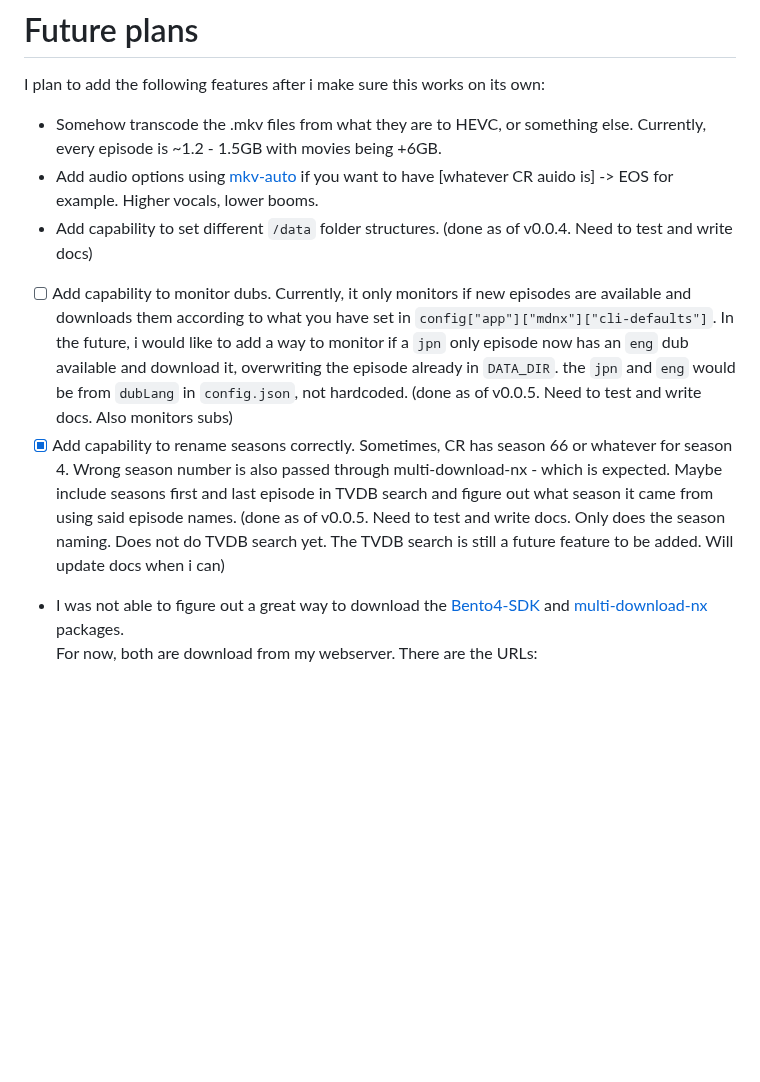
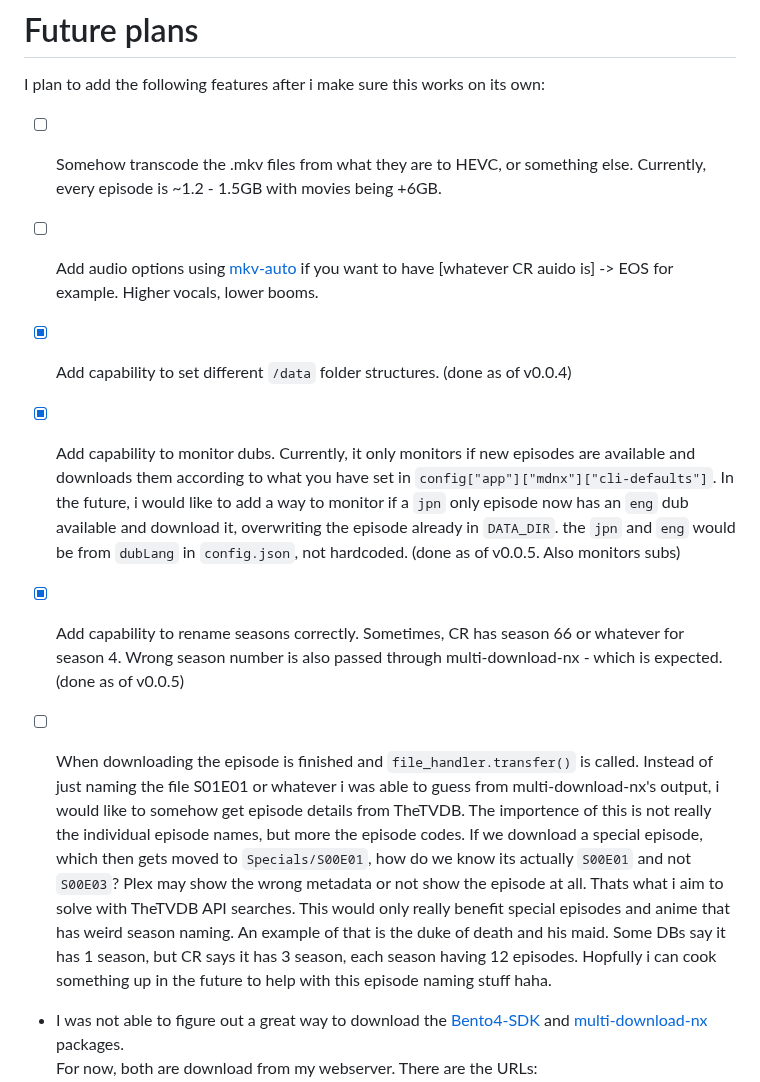
Before and after one commit to HyperNylium/mdnx-auto-dl, a Markdown page: README.md, the part around the change. Drawn GitHub-style; blank space fills up the shorter version.

```diff
--- a/README.md
+++ b/README.md
@@ -164,11 +164,18 @@ And you are done! The application will now monitor the series you have specified
 
 # Future plans
 I plan to add the following features after i make sure this works on its own:
-- Somehow transcode the .mkv files from what they are to HEVC, or something else. Currently, every episode is ~1.2 - 1.5GB with movies being +6GB.
-- Add audio options using [mkv-auto](https://github.com/philiptn/mkv-auto) if you want to have [whatever CR auido is] -> EOS for example. Higher vocals, lower booms.
-- Add capability to set different `/data` folder structures. (done as of v0.0.4. Need to test and write docs)
-- [ ] Add capability to monitor dubs. Currently, it only monitors if new episodes are available and downloads them according to what you have set in `config["app"]["mdnx"]["cli-defaults"]`. In the future, i would like to add a way to monitor if a `jpn` only episode now has an `eng` dub available and download it, overwriting the episode already in `DATA_DIR`. the `jpn` and `eng` would be from `dubLang` in `config.json`, not hardcoded. (done as of v0.0.5. Need to test and write docs. Also monitors subs)
-- [x] Add capability to rename seasons correctly. Sometimes, CR has season 66 or whatever for season 4. Wrong season number is also passed through multi-download-nx - which is expected. Maybe include seasons first and last episode in TVDB search and figure out what season it came from using said episode names. (done as of v0.0.5. Need to test and write docs. Only does the season naming. Does not do TVDB search yet. The TVDB search is still a future feature to be added. Will update docs when i can)
+- [ ] Somehow transcode the .mkv files from what they are to HEVC, or something else. Currently, every episode is ~1.2 - 1.5GB with movies being +6GB.
+
+- [ ] Add audio options using [mkv-auto](https://github.com/philiptn/mkv-auto) if you want to have [whatever CR auido is] -> EOS for example. Higher vocals, lower booms.
+
+- [x] Add capability to set different `/data` folder structures. (done as of v0.0.4)
+
+- [x] Add capability to monitor dubs. Currently, it only monitors if new episodes are available and downloads them according to what you have set in `config["app"]["mdnx"]["cli-defaults"]`. In the future, i would like to add a way to monitor if a `jpn` only episode now has an `eng` dub available and download it, overwriting the episode already in `DATA_DIR`. the `jpn` and `eng` would be from `dubLang` in `config.json`, not hardcoded. (done as of v0.0.5. Also monitors subs)
+
+- [x] Add capability to rename seasons correctly. Sometimes, CR has season 66 or whatever for season 4. Wrong season number is also passed through multi-download-nx - which is expected. (done as of v0.0.5)
+
+- [ ] When downloading the episode is finished and `file_handler.transfer()` is called. Instead of just naming the file S01E01 or whatever i was able to guess from multi-download-nx's output, i would like to somehow get episode details from TheTVDB. The importence of this is not really the individual episode names, but more the episode codes. If we download a special episode, which then gets moved to `Specials/S00E01`, how do we know its actually `S00E01` and not `S00E03`? Plex may show the wrong metadata or not show the episode at all. Thats what i aim to solve with TheTVDB API searches. This would only really benefit special episodes and anime that has weird season naming. An example of that is the duke of death and his maid. Some DBs say it has 1 season, but CR says it has 3 season, each season having 12 episodes. Hopfully i can cook something up in the future to help with this episode naming stuff haha.
+
 - I was not able to figure out a great way to download the [Bento4-SDK](https://www.bento4.com/downloads/) and [multi-download-nx](https://github.com/anidl/multi-downloader-nx/releases/latest) packages. \
     For now, both are download from my webserver. There are the URLs:
     - https://cdn.hypernylium.com/mdnx-auto-dl/Bento4-SDK.zip
```
